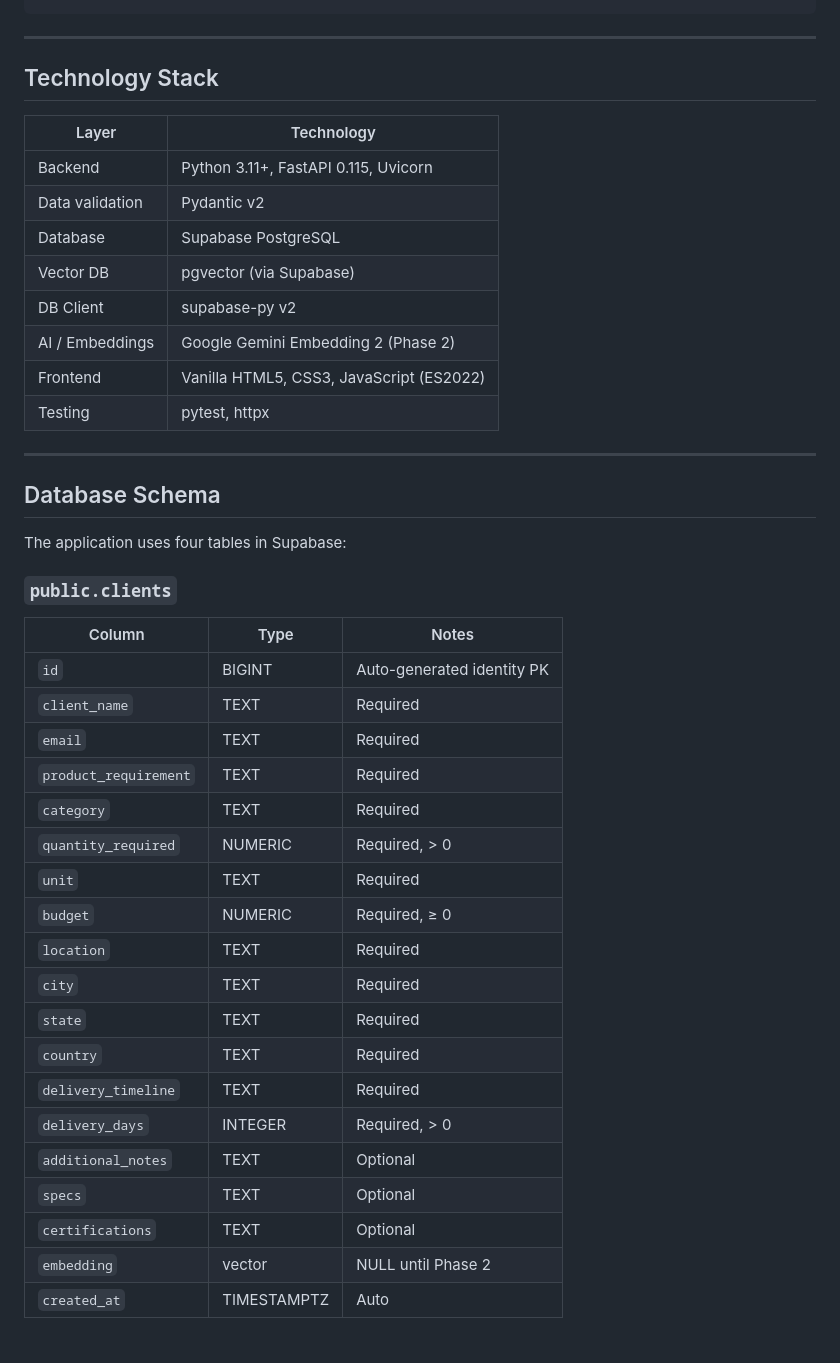
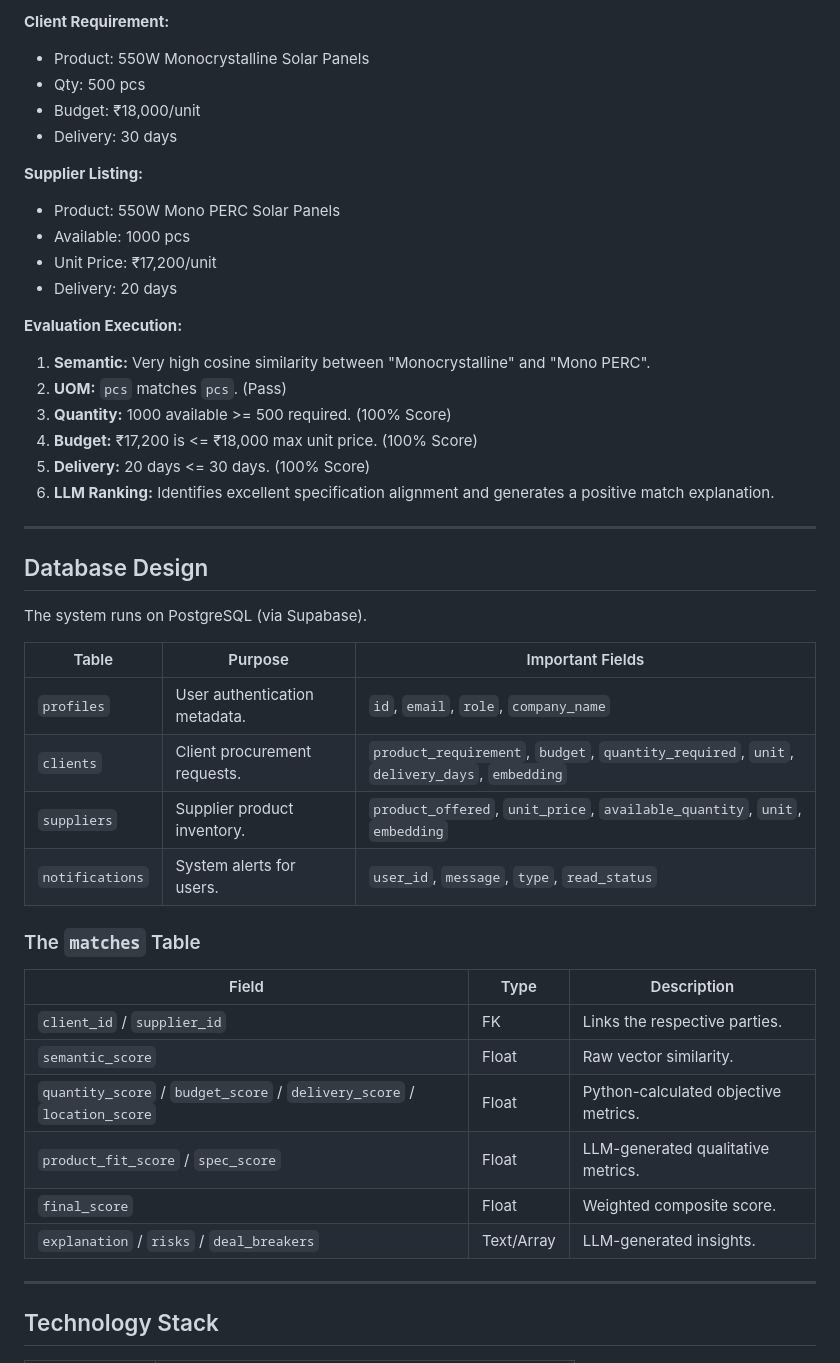
Before and after one commit to Krishh67/hubify, a Markdown page: README.md, the part around one of its changes. Rendered like a GitHub page.

```diff
--- a/README.md
+++ b/README.md
@@ -68,45 +119,47 @@ MatchAI eliminates the manual effort of B2B procurement by automatically analysi
+**Client Requirement:**
+* Product: 550W Monocrystalline Solar Panels
+* Qty: 500 pcs
+* Budget: ₹18,000/unit
+* Delivery: 30 days
+
+**Supplier Listing:**
+* Product: 550W Mono PERC Solar Panels
+* Available: 1000 pcs
+* Unit Price: ₹17,200/unit
+* Delivery: 20 days
+
+**Evaluation Execution:**
+1. **Semantic:** Very high cosine similarity between "Monocrystalline" and "Mono PERC".
+2. **UOM:** `pcs` matches `pcs`. (Pass)
+3. **Quantity:** 1000 available >= 500 required. (100% Score)
+4. **Budget:** ₹17,200 is <= ₹18,000 max unit price. (100% Score)
+5. **Delivery:** 20 days <= 30 days. (100% Score)
+6. **LLM Ranking:** Identifies excellent specification alignment and generates a positive match explanation.
+
+---
+
+## Database Design
+
+The system runs on PostgreSQL (via Supabase).
+
+| Table | Purpose | Important Fields |
+|---|---|---|
+| `profiles` | User authentication metadata. | `id`, `email`, `role`, `company_name` |
+| `clients` | Client procurement requests. | `product_requirement`, `budget`, `quantity_required`, `unit`, `delivery_days`, `embedding` |
+| `suppliers` | Supplier product inventory. | `product_offered`, `unit_price`, `available_quantity`, `unit`, `embedding` |
+| `notifications` | System alerts for users. | `user_id`, `message`, `type`, `read_status` |
+
+### The `matches` Table
+| Field | Type | Description |
+|---|---|---|
+| `client_id` / `supplier_id` | FK | Links the respective parties. |
+| `semantic_score` | Float | Raw vector similarity. |
+| `quantity_score` / `budget_score` / `delivery_score` / `location_score` | Float | Python-calculated objective metrics. |
+| `product_fit_score` / `spec_score` | Float | LLM-generated qualitative metrics. |
+| `final_score` | Float | Weighted composite score. |
+| `explanation` / `risks` / `deal_breakers` | Text/Array | LLM-generated insights. |
 
 ---
 
 ## Technology Stack
 
-| Layer | Technology |
-|---|---|
-| Backend | Python 3.11+, FastAPI 0.115, Uvicorn |
-| Data validation | Pydantic v2 |
-| Database | Supabase PostgreSQL |
-| Vector DB | pgvector (via Supabase) |
-| DB Client | supabase-py v2 |
-| AI / Embeddings | Google Gemini Embedding 2 (Phase 2) |
-| Frontend | Vanilla HTML5, CSS3, JavaScript (ES2022) |
-| Testing | pytest, httpx |
-
----
-
-## Database Schema
-
-The application uses four tables in Supabase:
-
-### `public.clients`
-| Column | Type | Notes |
-|---|---|---|
-| `id` | BIGINT | Auto-generated identity PK |
-| `client_name` | TEXT | Required |
-| `email` | TEXT | Required |
-| `product_requirement` | TEXT | Required |
-| `category` | TEXT | Required |
-| `quantity_required` | NUMERIC | Required, > 0 |
-| `unit` | TEXT | Required |
-| `budget` | NUMERIC | Required, ≥ 0 |
-| `location` | TEXT | Required |
-| `city` | TEXT | Required |
-| `state` | TEXT | Required |
-| `country` | TEXT | Required |
-| `delivery_timeline` | TEXT | Required |
-| `delivery_days` | INTEGER | Required, > 0 |
-| `additional_notes` | TEXT | Optional |
-| `specs` | TEXT | Optional |
-| `certifications` | TEXT | Optional |
-| `embedding` | vector | NULL until Phase 2 |
-| `created_at` | TIMESTAMPTZ | Auto |
-
```
Also changed, not shown: other parts of README.md (+217 -363 lines).
